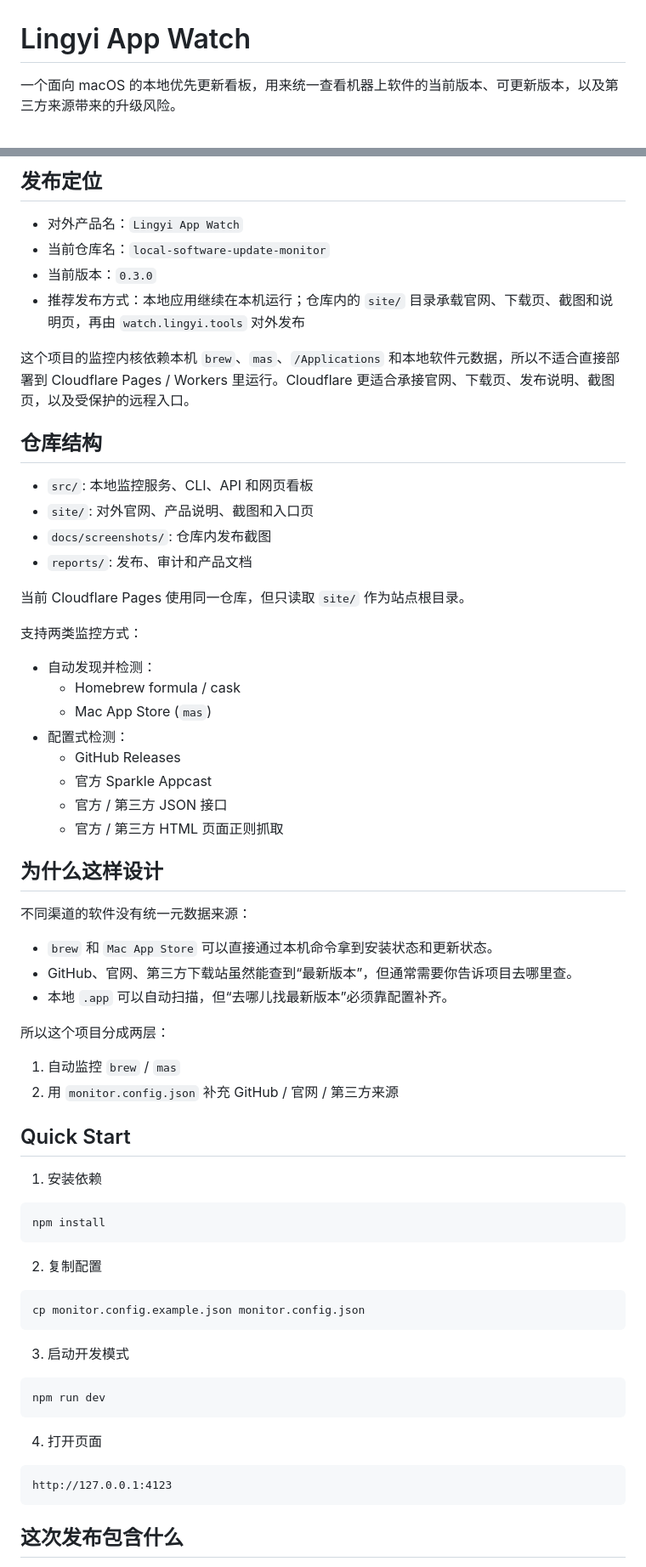
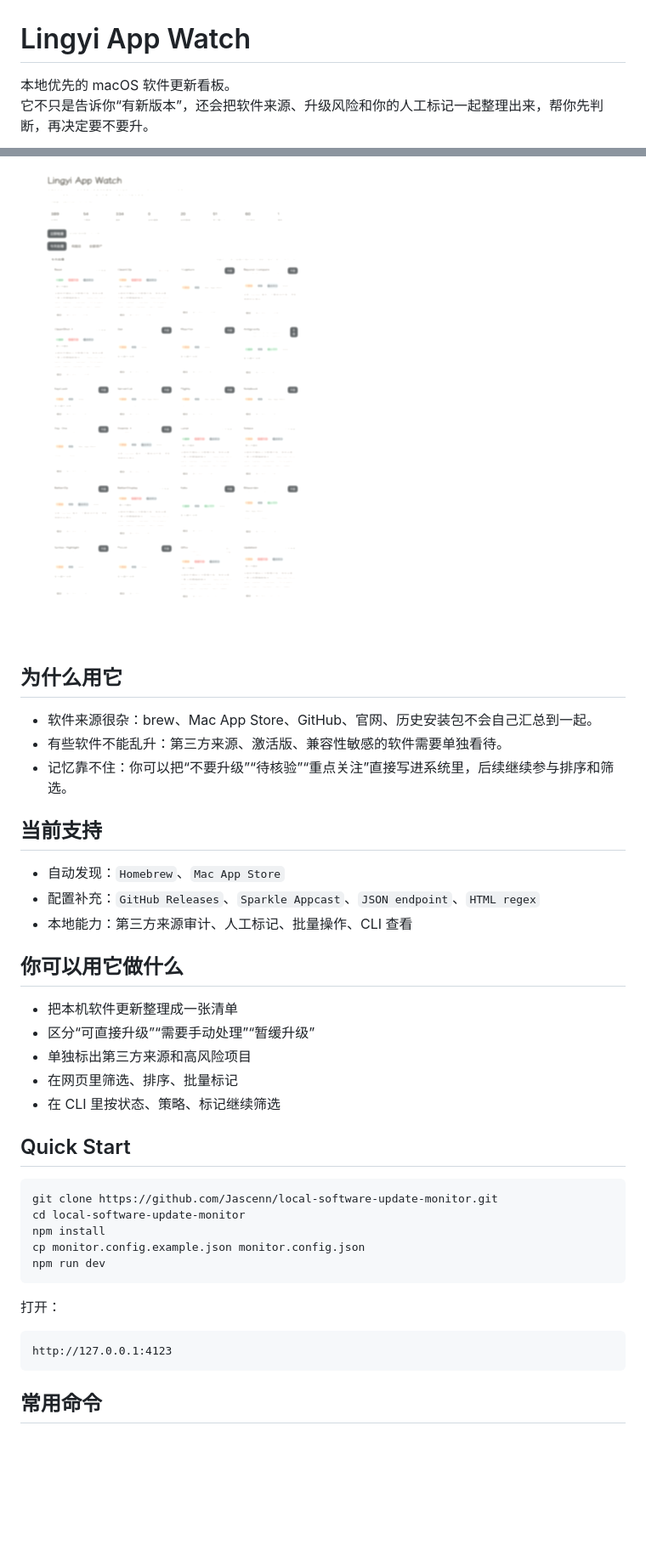
Before and after one commit to Jascenn/local-software-update-monitor, a Markdown page: README.md, 2 parts joined by grey strips. Shown: that part at 85% size. GitHub-like rendering; pictures changed too: site/assets/dashboard-v0.3.0-public.png (added); blank space fills up the shorter version.

Commit message:
feat(site): simplify public landing and github presentation

````diff
--- a/README.md
+++ b/README.md
@@ -1,4 +1,5 @@
 # Lingyi App Watch
 
-一个面向 macOS 的本地优先更新看板，用来统一查看机器上软件的当前版本、可更新版本，以及第三方来源带来的升级风险。
+本地优先的 macOS 软件更新看板。
+它不只是告诉你“有新版本”，还会把软件来源、升级风险和你的人工标记一起整理出来，帮你先判断，再决定要不要升。
 
@@ -6,71 +7,41 @@
 
-## 发布定位
+![Lingyi App Watch dashboard](./site/assets/dashboard-v0.3.0-public.png)
 
-- 对外产品名：`Lingyi App Watch`
-- 当前仓库名：`local-software-update-monitor`
-- 当前版本：`0.3.0`
-- 推荐发布方式：本地应用继续在本机运行；仓库内的 `site/` 目录承载官网、下载页、截图和说明页，再由 `watch.lingyi.tools` 对外发布
+## 为什么用它
 
-这个项目的监控内核依赖本机 `brew`、`mas`、`/Applications` 和本地软件元数据，所以不适合直接部署到 Cloudflare Pages / Workers 里运行。Cloudflare 更适合承接官网、下载页、发布说明、截图页，以及受保护的远程入口。
+- 软件来源很杂：brew、Mac App Store、GitHub、官网、历史安装包不会自己汇总到一起。
+- 有些软件不能乱升：第三方来源、激活版、兼容性敏感的软件需要单独看待。
+- 记忆靠不住：你可以把“不要升级”“待核验”“重点关注”直接写进系统里，后续继续参与排序和筛选。
 
-## 仓库结构
+## 当前支持
 
-- `src/`: 本地监控服务、CLI、API 和网页看板
-- `site/`: 对外官网、产品说明、截图和入口页
-- `docs/screenshots/`: 仓库内发布截图
-- `reports/`: 发布、审计和产品文档
+- 自动发现：`Homebrew`、`Mac App Store`
+- 配置补充：`GitHub Releases`、`Sparkle Appcast`、`JSON endpoint`、`HTML regex`
+- 本地能力：第三方来源审计、人工标记、批量操作、CLI 查看
 
-当前 Cloudflare Pages 使用同一仓库，但只读取 `site/` 作为站点根目录。
+## 你可以用它做什么
 
-支持两类监控方式：
-
-- 自动发现并检测：
-  - Homebrew formula / cask
-  - Mac App Store (`mas`)
-- 配置式检测：
-  - GitHub Releases
-  - 官方 Sparkle Appcast
-  - 官方 / 第三方 JSON 接口
-  - 官方 / 第三方 HTML 页面正则抓取
-
-## 为什么这样设计
-
-不同渠道的软件没有统一元数据来源：
-
-- `brew` 和 `Mac App Store` 可以直接通过本机命令拿到安装状态和更新状态。
-- GitHub、官网、第三方下载站虽然能查到“最新版本”，但通常需要你告诉项目去哪里查。
-- 本地 `.app` 可以自动扫描，但“去哪儿找最新版本”必须靠配置补齐。
-
-所以这个项目分成两层：
-
-1. 自动监控 `brew` / `mas`
-2. 用 `monitor.config.json` 补充 GitHub / 官网 / 第三方来源
+- 把本机软件更新整理成一张清单
+- 区分“可直接升级”“需要手动处理”“暂缓升级”
+- 单独标出第三方来源和高风险项目
+- 在网页里筛选、排序、批量标记
+- 在 CLI 里按状态、策略、标记继续筛选
 
 ## Quick Start
 
-1. 安装依赖
-
 ```bash
+git clone https://github.com/Jascenn/local-software-update-monitor.git
+cd local-software-update-monitor
 npm install
-```
-
-2. 复制配置
-
-```bash
 cp monitor.config.example.json monitor.config.json
-```
-
-3. 启动开发模式
-
-```bash
 npm run dev
 ```
 
-4. 打开页面
+打开：
 
 ```text
 http://127.0.0.1:4123
 ```
 
-## 这次发布包含什么
+## 常用命令
 
````
Also changed, not shown: other parts of README.md (+24 -173 lines), site/README.md (+2 -1 lines), 1 other file.
